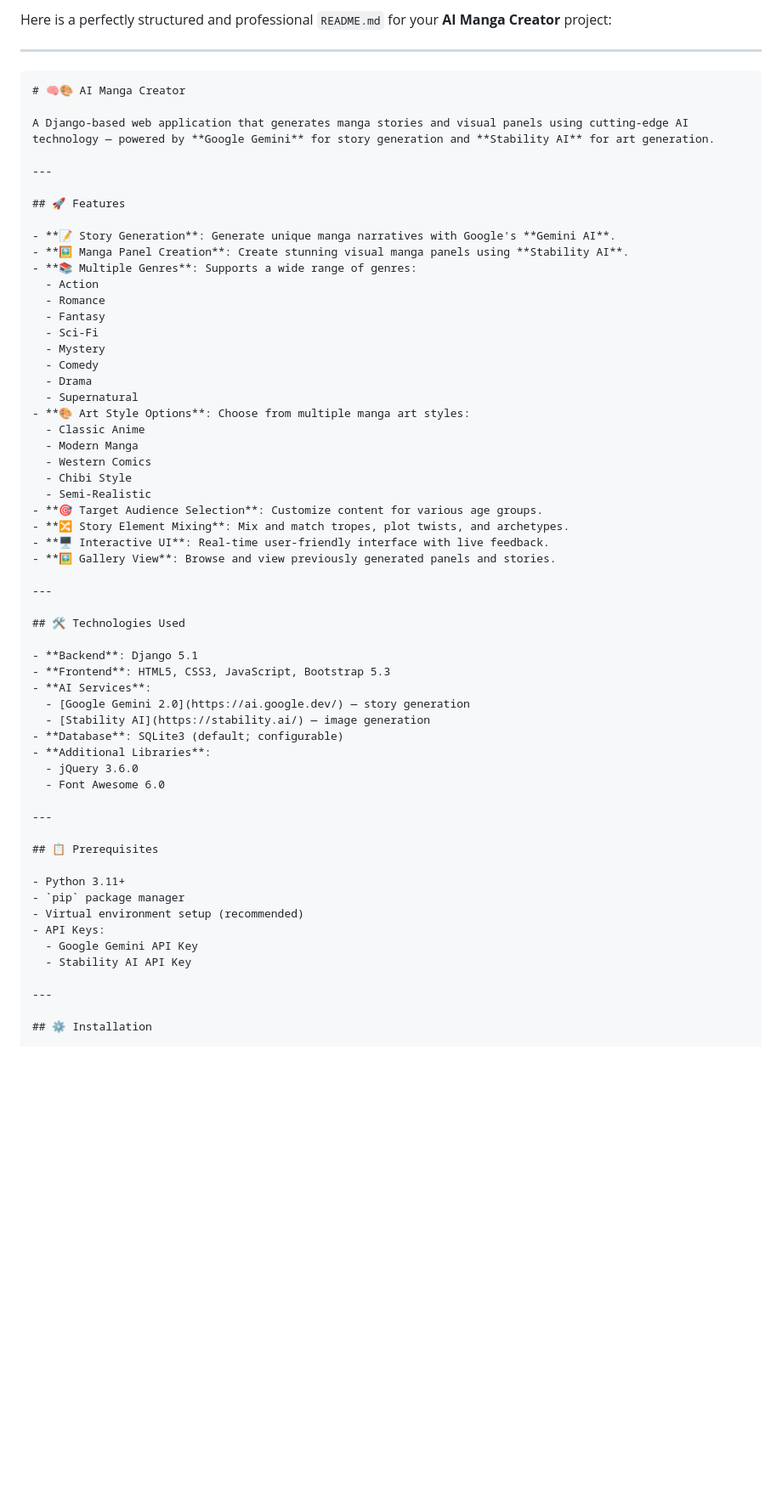
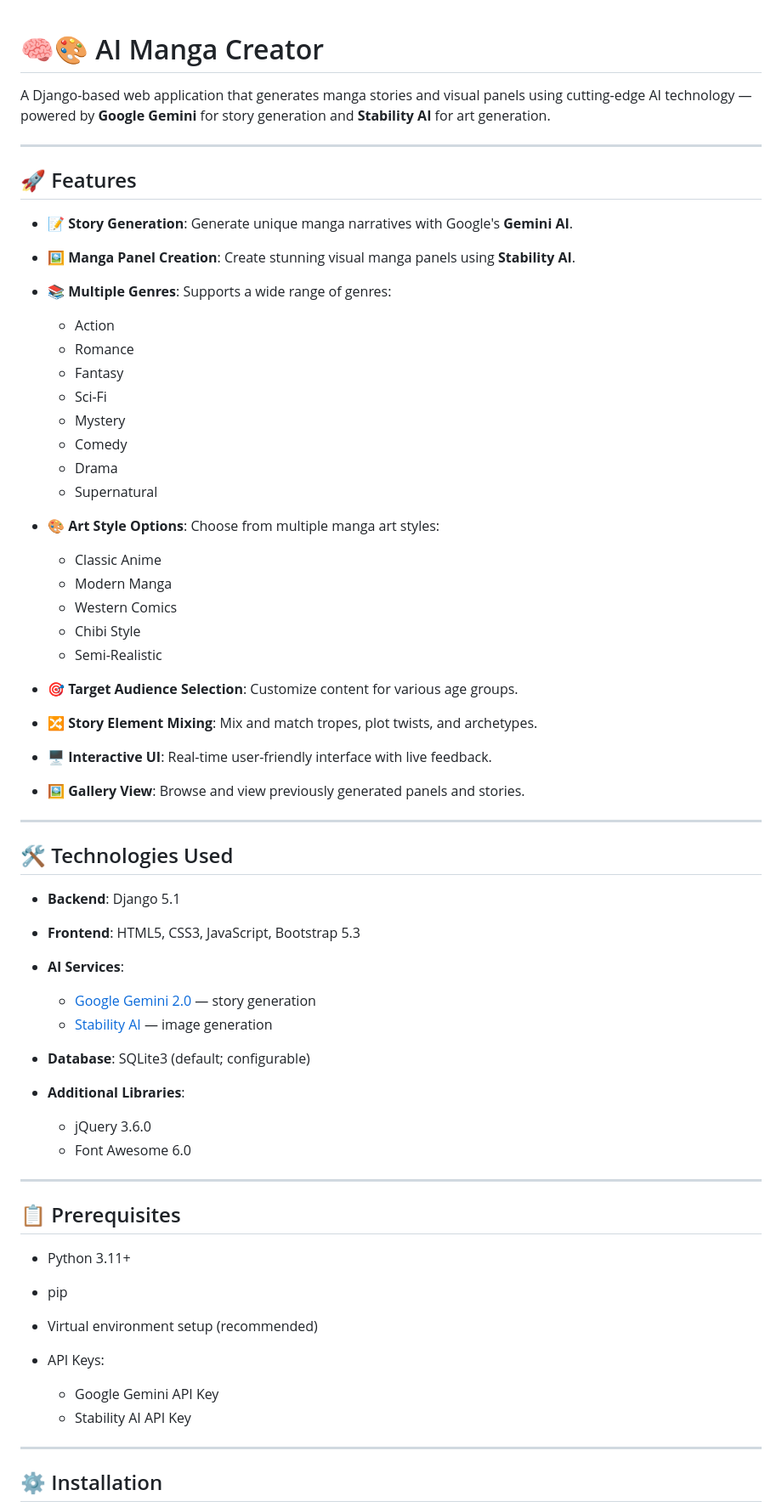
Before and after one commit to vignesh19032005/Manga_gen, a Markdown page: README.md, the part around one of its changes. Shown at 85% size. GitHub-like rendering; blank space fills up the shorter version.

`````diff
--- a/README.md
+++ b/README.md
@@ -1,8 +1,3 @@
-Here is a perfectly structured and professional `README.md` for your **AI Manga Creator** project:
-
----
-
-````markdown
 # 🧠🎨 AI Manga Creator
 
 A Django-based web application that generates manga stories and visual panels using cutting-edge AI technology — powered by **Google Gemini** for story generation and **Stability AI** for art generation.
@@ -11,52 +6,57 @@ A Django-based web application that generates manga stories and visual panels us
 
 ## 🚀 Features
 
-- **📝 Story Generation**: Generate unique manga narratives with Google's **Gemini AI**.
-- **🖼️ Manga Panel Creation**: Create stunning visual manga panels using **Stability AI**.
-- **📚 Multiple Genres**: Supports a wide range of genres:
-  - Action
-  - Romance
-  - Fantasy
-  - Sci-Fi
-  - Mystery
-  - Comedy
-  - Drama
-  - Supernatural
-- **🎨 Art Style Options**: Choose from multiple manga art styles:
-  - Classic Anime
-  - Modern Manga
-  - Western Comics
-  - Chibi Style
-  - Semi-Realistic
-- **🎯 Target Audience Selection**: Customize content for various age groups.
-- **🔀 Story Element Mixing**: Mix and match tropes, plot twists, and archetypes.
-- **🖥️ Interactive UI**: Real-time user-friendly interface with live feedback.
-- **🖼️ Gallery View**: Browse and view previously generated panels and stories.
+* **📝 Story Generation**: Generate unique manga narratives with Google's **Gemini AI**.
+* **🖼️ Manga Panel Creation**: Create stunning visual manga panels using **Stability AI**.
+* **📚 Multiple Genres**: Supports a wide range of genres:
+
+  * Action
+  * Romance
+  * Fantasy
+  * Sci-Fi
+  * Mystery
+  * Comedy
+  * Drama
+  * Supernatural
+* **🎨 Art Style Options**: Choose from multiple manga art styles:
+
+  * Classic Anime
+  * Modern Manga
+  * Western Comics
+  * Chibi Style
+  * Semi-Realistic
+* **🎯 Target Audience Selection**: Customize content for various age groups.
+* **🔀 Story Element Mixing**: Mix and match tropes, plot twists, and archetypes.
+* **🖥️ Interactive UI**: Real-time user-friendly interface with live feedback.
+* **🖼️ Gallery View**: Browse and view previously generated panels and stories.
 
 ---
 
 ## 🛠️ Technologies Used
 
-- **Backend**: Django 5.1
-- **Frontend**: HTML5, CSS3, JavaScript, Bootstrap 5.3
-- **AI Services**:
-  - [Google Gemini 2.0](https://ai.google.dev/) — story generation
-  - [Stability AI](https://stability.ai/) — image generation
-- **Database**: SQLite3 (default; configurable)
-- **Additional Libraries**:
-  - jQuery 3.6.0
-  - Font Awesome 6.0
+* **Backend**: Django 5.1
+* **Frontend**: HTML5, CSS3, JavaScript, Bootstrap 5.3
+* **AI Services**:
+
+  * [Google Gemini 2.0](https://ai.google.dev/) — story generation
+  * [Stability AI](https://stability.ai/) — image generation
+* **Database**: SQLite3 (default; configurable)
+* **Additional Libraries**:
+
+  * jQuery 3.6.0
+  * Font Awesome 6.0
 
 ---
 
 ## 📋 Prerequisites
 
-- Python 3.11+
-- `pip` package manager
-- Virtual environment setup (recommended)
-- API Keys:
-  - Google Gemini API Key
-  - Stability AI API Key
+* Python 3.11+
+* pip
+* Virtual environment setup (recommended)
+* API Keys:
+
+  * Google Gemini API Key
+  * Stability AI API Key
 
 ---
 
`````
Also changed, not shown: other parts of README.md (+8 -12 lines).
